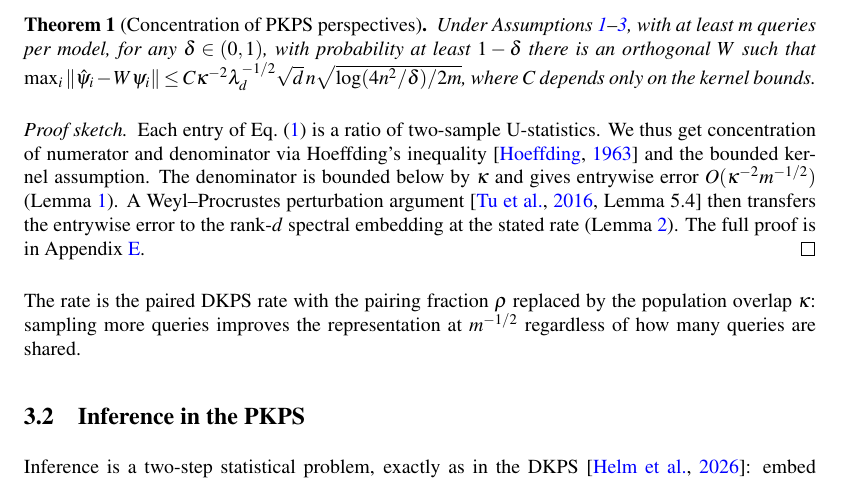
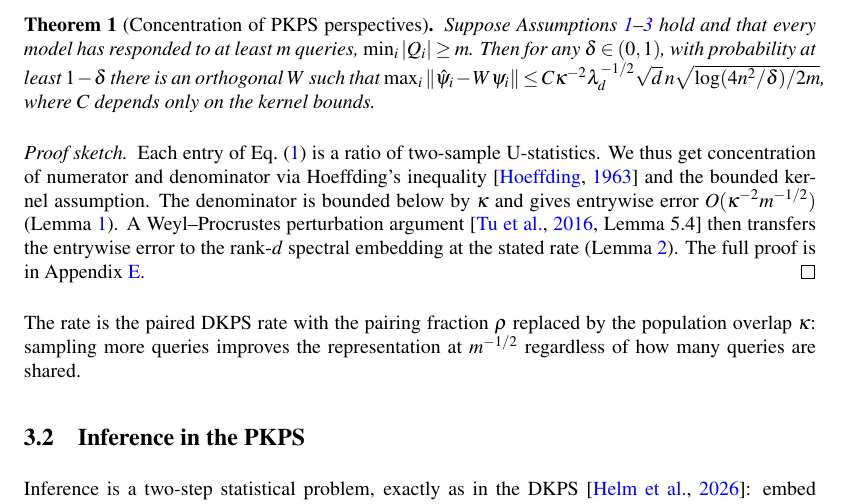
Before and after one commit to jataware/dkps, a LaTeX paper (paper/main.tex): part of page 5 of 20, cut so that both start at the same text. Compiled offline with pdfLaTeX.

Commit message:
pkps paper: define m in the concentration theorem statement
Introduced as a hypothesis: min_i |Q_i| >= m.

Co-Authored-By: Claude Fable 5 <noreply@anthropic.com>
Claude-Session: https://claude.ai/code/session_019VkDoLFnBiHFuUR33BoaNY

```diff
--- a/paper/main.tex
+++ b/paper/main.tex
@@ -311,7 +311,8 @@ query kernel mass, and $\lambda_d$ the $d$-th largest eigenvalue of the populati
 Gram matrix.
 \begin{theorem}[Concentration of \PKPS perspectives]
 \label{prop:conc}
-Under Assumptions~\ref{ass:bound}--\ref{ass:spec}, with at least $m$ queries per model, for any
+Suppose Assumptions~\ref{ass:bound}--\ref{ass:spec} hold and that every model has
+responded to at least $m$ queries, $\min_i|Q_i|\ge m$. Then for any
 $\delta\in(0,1)$, with probability at least $1-\delta$ there is an orthogonal $W$ such
 that
 $\max_i\|\hat\psi_i-W\psi_i\|\le
```
Also changed, not shown: paper/main.pdf.
